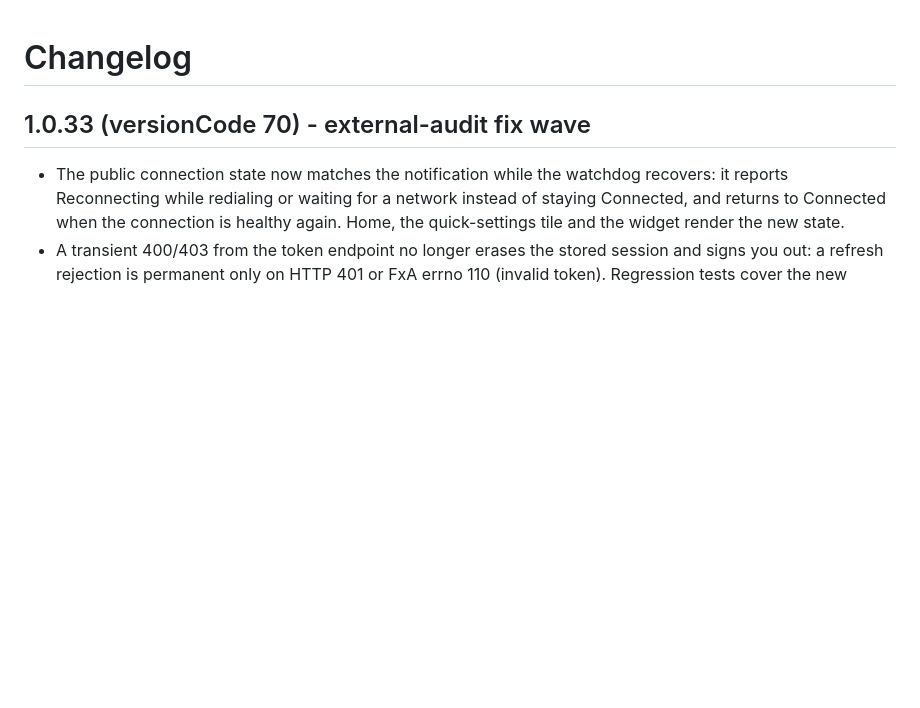
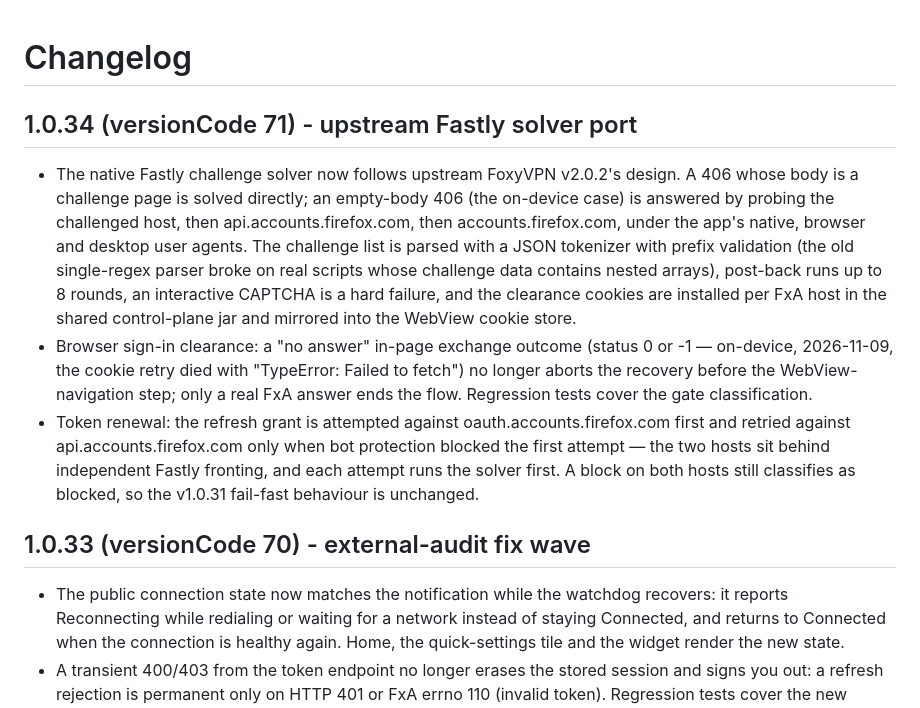
Before and after one commit to PishiKuchulu/iFoxy, a Markdown page: android/CHANGELOG.md, the part around the change. Rendered like a GitHub page; blank space fills up the shorter version.

Commit message:
Bump Android to 1.0.34 (vc71) + changelogs for the upstream solver port

```diff
--- a/android/CHANGELOG.md
+++ b/android/CHANGELOG.md
@@ -1,4 +1,33 @@
 # Changelog
+
+## 1.0.34 (versionCode 71) - upstream Fastly solver port
+
+- The native Fastly challenge solver now follows upstream
+  FoxyVPN v2.0.2's design. A 406 whose body is a challenge page
+  is solved directly; an empty-body 406 (the on-device case) is
+  answered by probing the challenged host, then
+  api.accounts.firefox.com, then accounts.firefox.com, under
+  the app's native, browser and desktop user agents. The
+  challenge list is parsed with a JSON tokenizer with prefix
+  validation (the old single-regex parser broke on real scripts
+  whose challenge data contains nested arrays), post-back runs
+  up to 8 rounds, an interactive CAPTCHA is a hard failure, and
+  the clearance cookies are installed per FxA host in the
+  shared control-plane jar and mirrored into the WebView
+  cookie store.
+- Browser sign-in clearance: a "no answer" in-page exchange
+  outcome (status 0 or -1 — on-device, 2026-11-09, the cookie
+  retry died with "TypeError: Failed to fetch") no longer
+  aborts the recovery before the WebView-navigation step; only
+  a real FxA answer ends the flow. Regression tests cover the
+  gate classification.
+- Token renewal: the refresh grant is attempted against
+  oauth.accounts.firefox.com first and retried against
+  api.accounts.firefox.com only when bot protection blocked
+  the first attempt — the two hosts sit behind independent
+  Fastly fronting, and each attempt runs the solver first. A
+  block on both hosts still classifies as blocked, so the
+  v1.0.31 fail-fast behaviour is unchanged.
 
 ## 1.0.33 (versionCode 70) - external-audit fix wave
 
```
